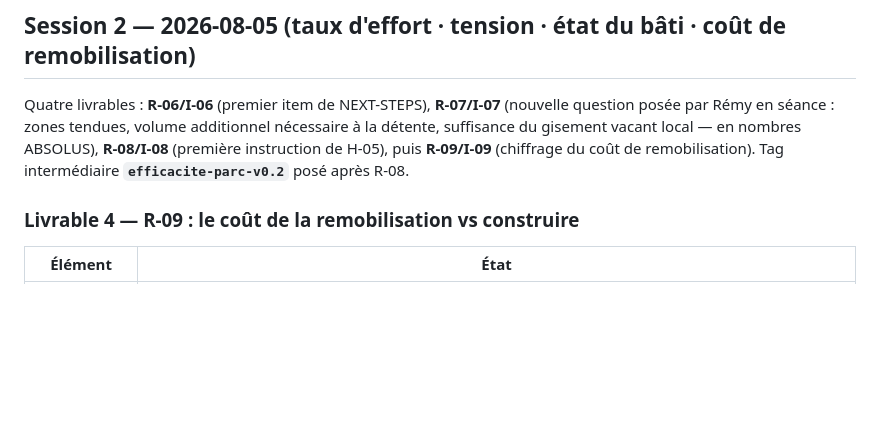
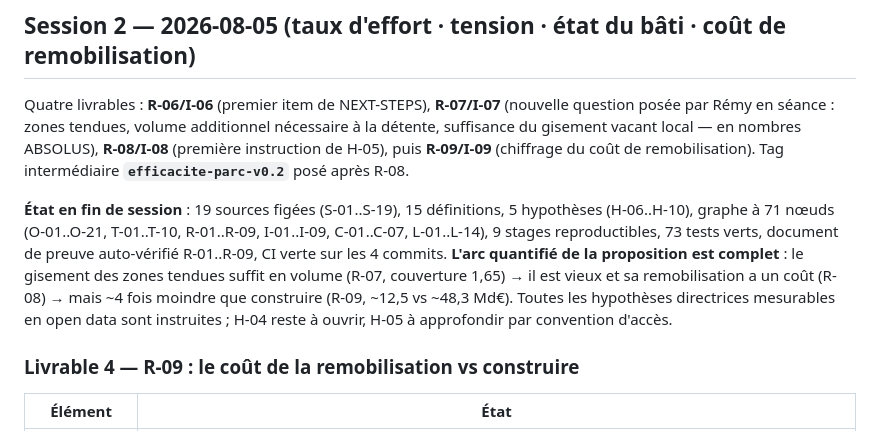
Before and after one commit to lbdremy/metabolisme, a Markdown page: logement/PREV-STEPS.md, the part around the change. Rendered like a GitHub page; blank space fills up the shorter version.

Commit message:
docs(logement): Close session 2 — steps files ready for resumption
Append the end-of-session state to PREV-STEPS (19 sources, 71 graph
nodes, 9 reproducible stages, 73 tests, the complete quantified arc
R-07 volume → R-08 condition → R-09 cost) and flag in NEXT-STEPS that
the publication path (item 4) is now viable without waiting for the
H-04/H-05 items.

Co-Authored-By: Claude Fable 5 <noreply@anthropic.com>
Claude-Session: https://claude.ai/code/session_01K5R2FXwL7otADGod5sb1qD

```diff
--- a/logement/PREV-STEPS.md
+++ b/logement/PREV-STEPS.md
@@ -11,6 +11,18 @@ additionnel nécessaire à la détente, suffisance du gisement vacant local —
 en nombres ABSOLUS), **R-08/I-08** (première instruction de H-05), puis
 **R-09/I-09** (chiffrage du coût de remobilisation). Tag intermédiaire
 **`efficacite-parc-v0.2`** posé après R-08.
+
+**État en fin de session** : 19 sources figées (S-01..S-19), 15
+définitions, 5 hypothèses (H-06..H-10), graphe à 71 nœuds
+(O-01..O-21, T-01..T-10, R-01..R-09, I-01..I-09, C-01..C-07,
+L-01..L-14), 9 stages reproductibles, 73 tests verts, document de
+preuve auto-vérifié R-01..R-09, CI verte sur les 4 commits. **L'arc
+quantifié de la proposition est complet** : le gisement des zones
+tendues suffit en volume (R-07, couverture 1,65) → il est vieux et sa
+remobilisation a un coût (R-08) → mais ~4 fois moindre que construire
+(R-09, ~12,5 vs ~48,3 Md€). Toutes les hypothèses directrices
+mesurables en open data sont instruites ; H-04 reste à ouvrir, H-05 à
+approfondir par convention d'accès.
 
 ### Livrable 4 — R-09 : le coût de la remobilisation vs construire
 
```
Also changed, not shown: logement/NEXT-STEPS.md (+5 -1 lines).
